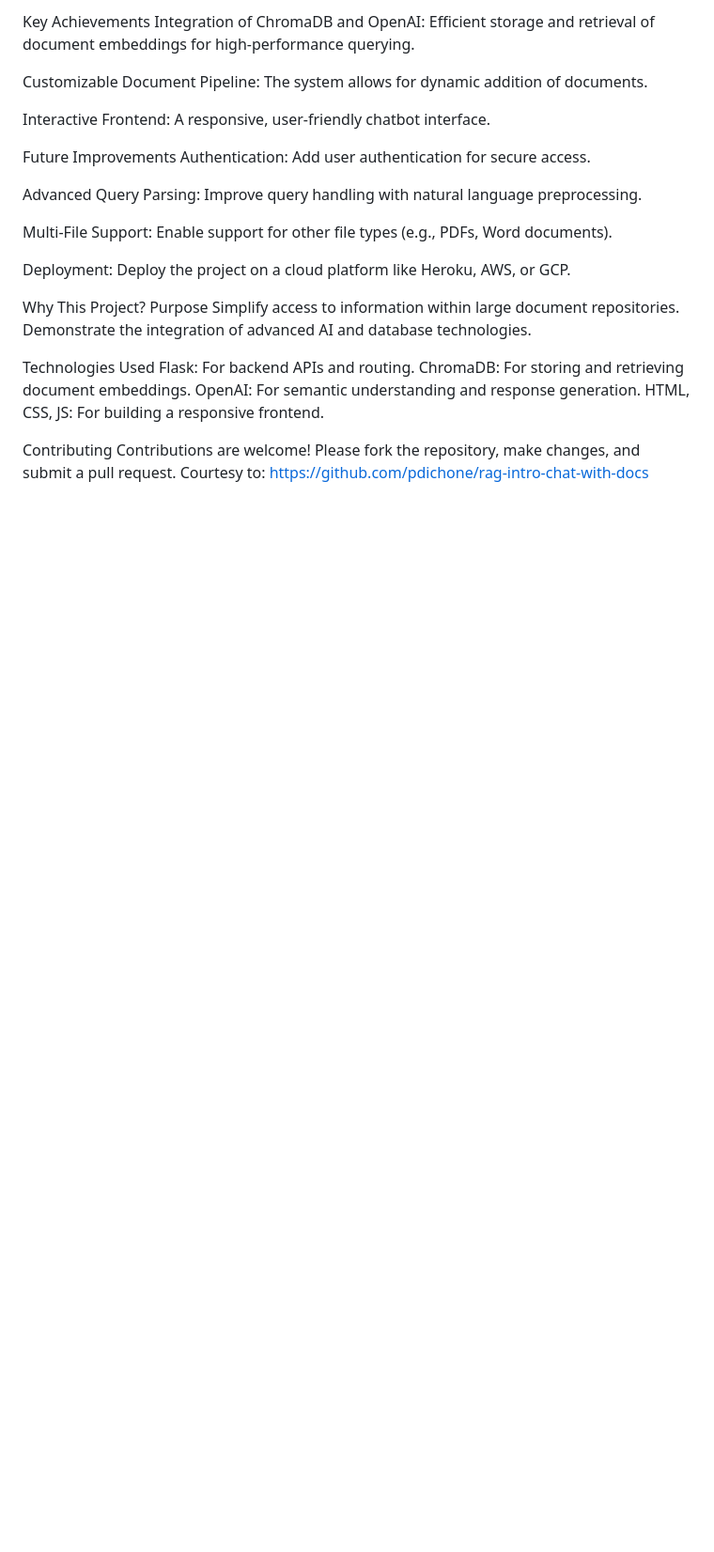
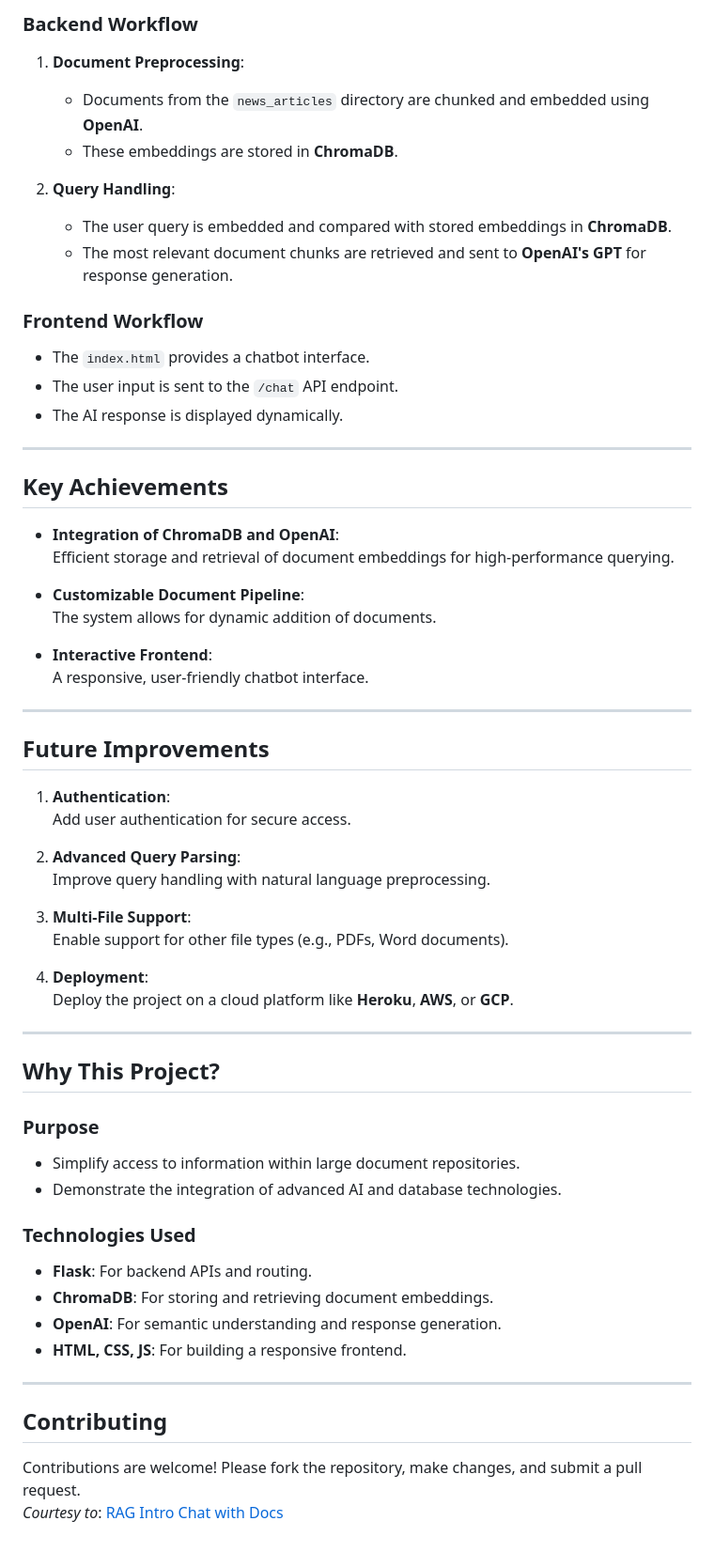
Before and after one commit to marslanalvi/ChromaDocBot, a Markdown page: README.md, the part around one of its changes. Shown at 94% size. Drawn GitHub-style; blank space fills up the shorter version.

```diff
--- a/README.md
+++ b/README.md
@@ -55,37 +67,63 @@ The AI response is displayed dynamically.
 
-Key Achievements
-Integration of ChromaDB and OpenAI:
-Efficient storage and retrieval of document embeddings for high-performance querying.
+### **Backend Workflow**
+1. **Document Preprocessing**:
+   - Documents from the `news_articles` directory are chunked and embedded using **OpenAI**.
+   - These embeddings are stored in **ChromaDB**.
 
-Customizable Document Pipeline:
-The system allows for dynamic addition of documents.
+2. **Query Handling**:
+   - The user query is embedded and compared with stored embeddings in **ChromaDB**.
+   - The most relevant document chunks are retrieved and sent to **OpenAI's GPT** for response generation.
 
-Interactive Frontend:
-A responsive, user-friendly chatbot interface.
+### **Frontend Workflow**
+- The `index.html` provides a chatbot interface.
+- The user input is sent to the `/chat` API endpoint.
+- The AI response is displayed dynamically.
 
-Future Improvements
-Authentication:
-Add user authentication for secure access.
+---
 
-Advanced Query Parsing:
-Improve query handling with natural language preprocessing.
+## **Key Achievements**
 
-Multi-File Support:
-Enable support for other file types (e.g., PDFs, Word documents).
+- **Integration of ChromaDB and OpenAI**:
+  Efficient storage and retrieval of document embeddings for high-performance querying.
 
-Deployment:
-Deploy the project on a cloud platform like Heroku, AWS, or GCP.
+- **Customizable Document Pipeline**:
+  The system allows for dynamic addition of documents.
 
-Why This Project?
-Purpose
-Simplify access to information within large document repositories.
-Demonstrate the integration of advanced AI and database technologies.
+- **Interactive Frontend**:
+  A responsive, user-friendly chatbot interface.
 
-Technologies Used
-Flask: For backend APIs and routing.
-ChromaDB: For storing and retrieving document embeddings.
-OpenAI: For semantic understanding and response generation.
-HTML, CSS, JS: For building a responsive frontend.
+---
 
-Contributing
-Contributions are welcome! Please fork the repository, make changes, and submit a pull request. Courtesy to: https://github.com/pdichone/rag-intro-chat-with-docs
+## **Future Improvements**
+
+1. **Authentication**:
+   Add user authentication for secure access.
+
+2. **Advanced Query Parsing**:
+   Improve query handling with natural language preprocessing.
+
+3. **Multi-File Support**:
+   Enable support for other file types (e.g., PDFs, Word documents).
+
+4. **Deployment**:
+   Deploy the project on a cloud platform like **Heroku**, **AWS**, or **GCP**.
+
+---
+
+## **Why This Project?**
+
+### **Purpose**
+- Simplify access to information within large document repositories.
+- Demonstrate the integration of advanced AI and database technologies.
+
+### **Technologies Used**
+- **Flask**: For backend APIs and routing.
+- **ChromaDB**: For storing and retrieving document embeddings.
+- **OpenAI**: For semantic understanding and response generation.
+- **HTML, CSS, JS**: For building a responsive frontend.
+
+---
+
+## **Contributing**
+Contributions are welcome! Please fork the repository, make changes, and submit a pull request.
+*Courtesy to*: [RAG Intro Chat with Docs](https://github.com/pdichone/rag-intro-chat-with-docs)
```
Also changed, not shown: other parts of README.md (+52 -40 lines).
